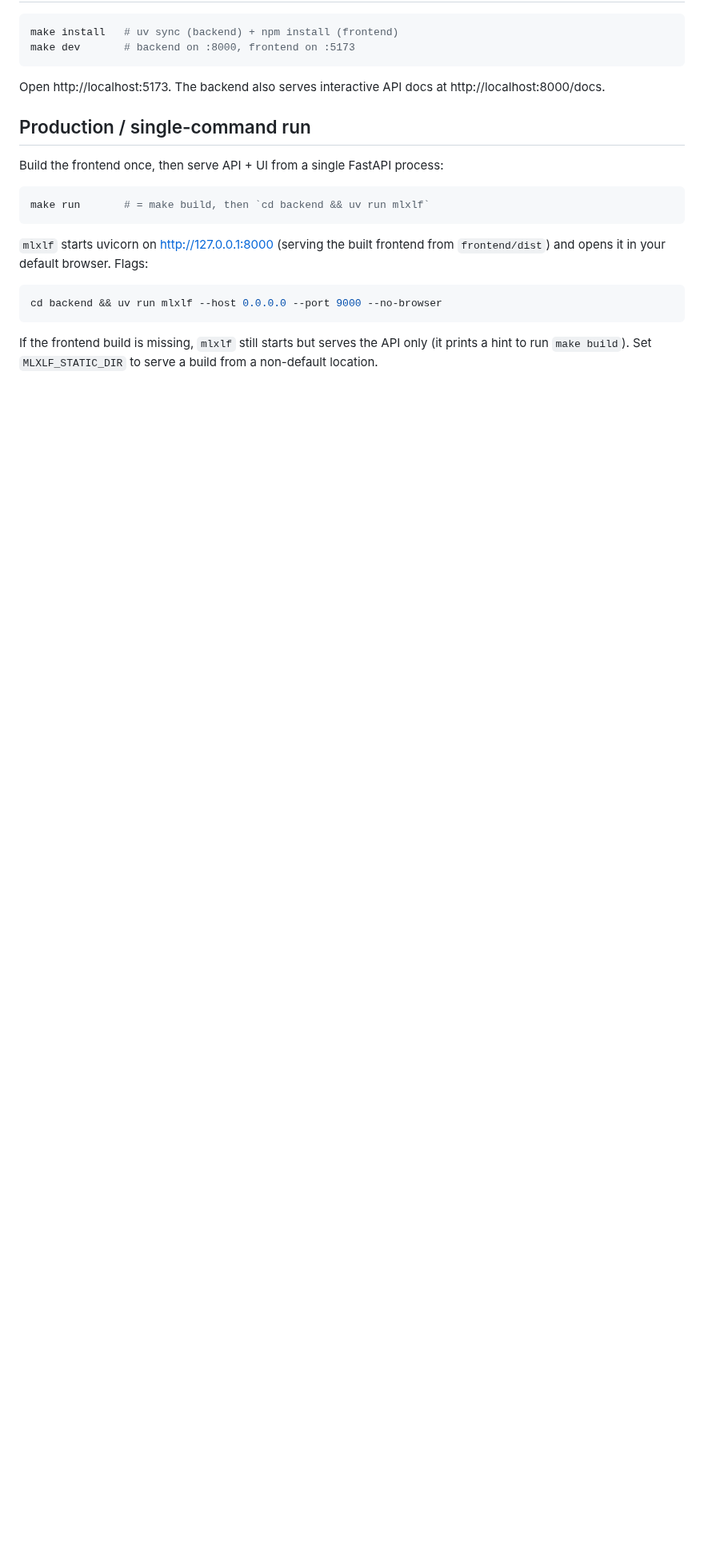
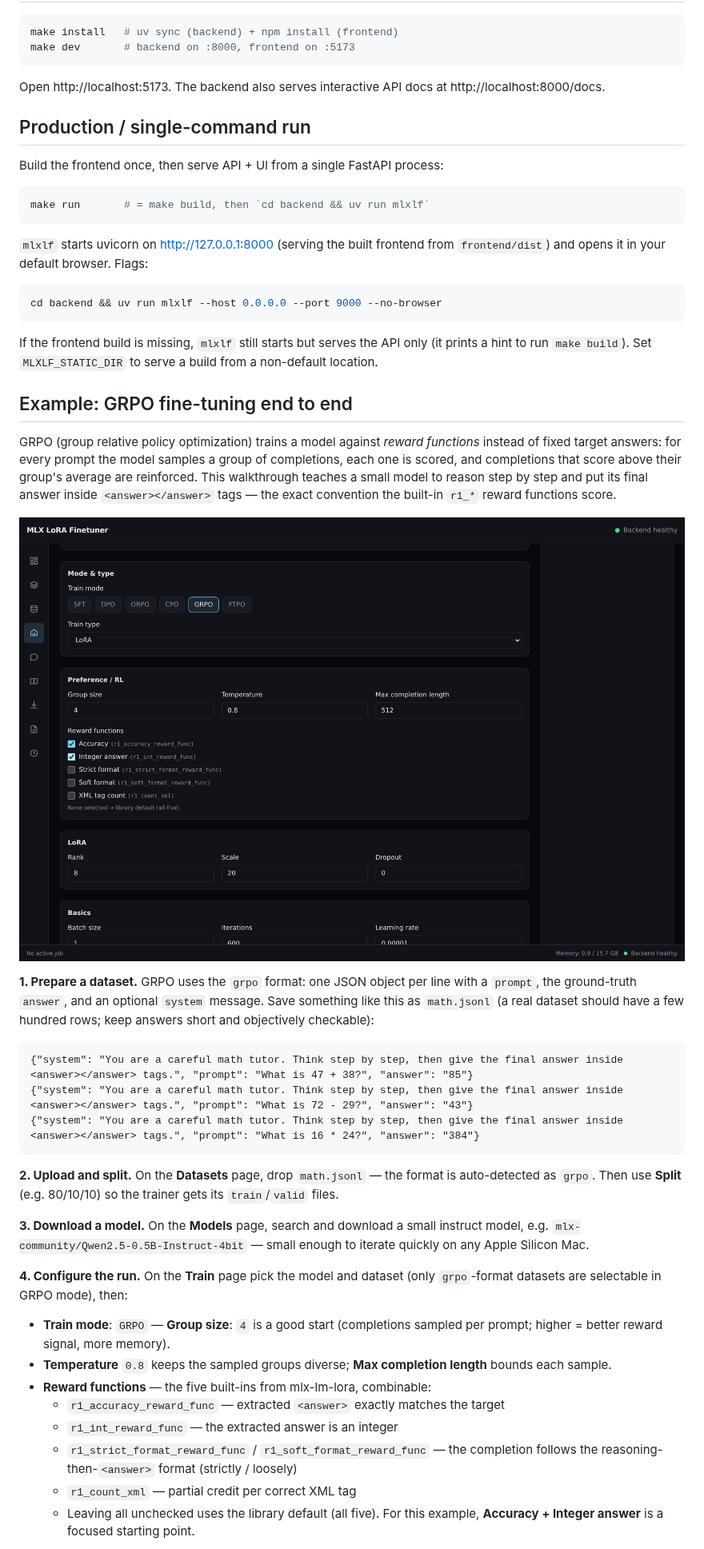
Before and after one commit to aykutcayir34/mlx-lora-finetuner, a Markdown page: README.md, the part around one of its changes. Shown at 80% size. GitHub-like rendering; pictures changed too: docs/screenshots/train-grpo.png (added); blank space fills up the shorter version.

````diff
--- a/README.md
+++ b/README.md
@@ -82,3 +82,50 @@ cd backend && uv run mlxlf --host 0.0.0.0 --port 9000 --no-browser
 If the frontend build is missing, `mlxlf` still starts but serves the API
 only (it prints a hint to run `make build`). Set `MLXLF_STATIC_DIR` to serve
 a build from a non-default location.
+
+## Example: GRPO fine-tuning end to end
+
+GRPO (group relative policy optimization) trains a model against *reward
+functions* instead of fixed target answers: for every prompt the model samples
+a group of completions, each one is scored, and completions that score above
+their group's average are reinforced. This walkthrough teaches a small model
+to reason step by step and put its final answer inside `<answer></answer>`
+tags — the exact convention the built-in `r1_*` reward functions score.
+
+![Train page configured for GRPO](docs/screenshots/train-grpo.png)
+
+**1. Prepare a dataset.** GRPO uses the `grpo` format: one JSON object per
+line with a `prompt`, the ground-truth `answer`, and an optional `system`
+message. Save something like this as `math.jsonl` (a real dataset should have
+a few hundred rows; keep answers short and objectively checkable):
+
+```jsonl
+{"system": "You are a careful math tutor. Think step by step, then give the final answer inside <answer></answer> tags.", "prompt": "What is 47 + 38?", "answer": "85"}
+{"system": "You are a careful math tutor. Think step by step, then give the final answer inside <answer></answer> tags.", "prompt": "What is 72 - 29?", "answer": "43"}
+{"system": "You are a careful math tutor. Think step by step, then give the final answer inside <answer></answer> tags.", "prompt": "What is 16 * 24?", "answer": "384"}
+```
+
+**2. Upload and split.** On the **Datasets** page, drop `math.jsonl` — the
+format is auto-detected as `grpo`. Then use **Split** (e.g. 80/10/10) so the
+trainer gets its `train`/`valid` files.
+
+**3. Download a model.** On the **Models** page, search and download a small
+instruct model, e.g. `mlx-community/Qwen2.5-0.5B-Instruct-4bit` — small
+enough to iterate quickly on any Apple Silicon Mac.
+
+**4. Configure the run.** On the **Train** page pick the model and dataset
+(only `grpo`-format datasets are selectable in GRPO mode), then:
+
+- **Train mode**: `GRPO` — **Group size**: `4` is a good start (completions
+  sampled per prompt; higher = better reward signal, more memory).
+- **Temperature** `0.8` keeps the sampled groups diverse; **Max completion
+  length** bounds each sample.
+- **Reward functions** — the five built-ins from mlx-lm-lora, combinable:
+  - `r1_accuracy_reward_func` — extracted `<answer>` exactly matches the target
+  - `r1_int_reward_func` — the extracted answer is an integer
+  - `r1_strict_format_reward_func` / `r1_soft_format_reward_func` — the
+    completion follows the reasoning-then-`<answer>` format (strictly / loosely)
+  - `r1_count_xml` — partial credit per correct XML tag
+  - Leaving all unchecked uses the library default (all five). For this
+    example, **Accuracy + Integer answer** is a focused starting point.
+
````
Also changed, not shown: other parts of README.md (+39 -0 lines).
